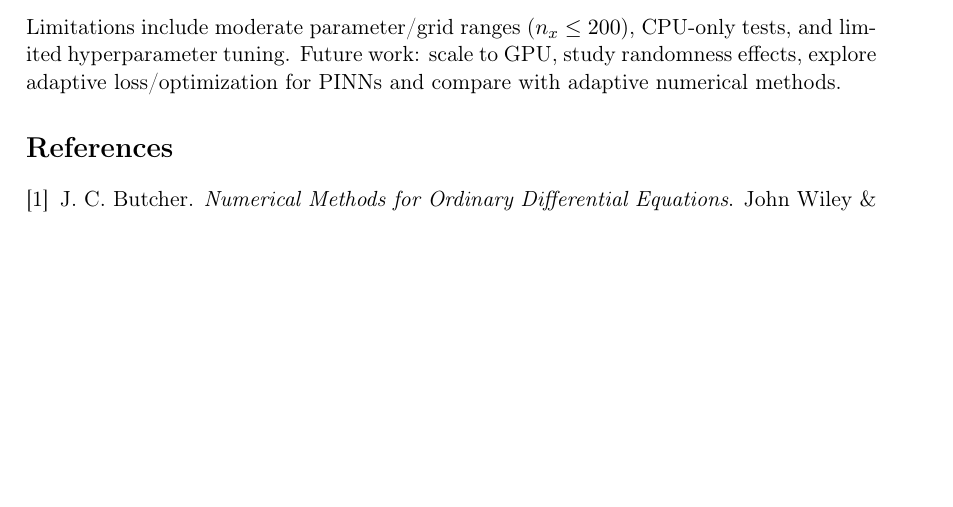
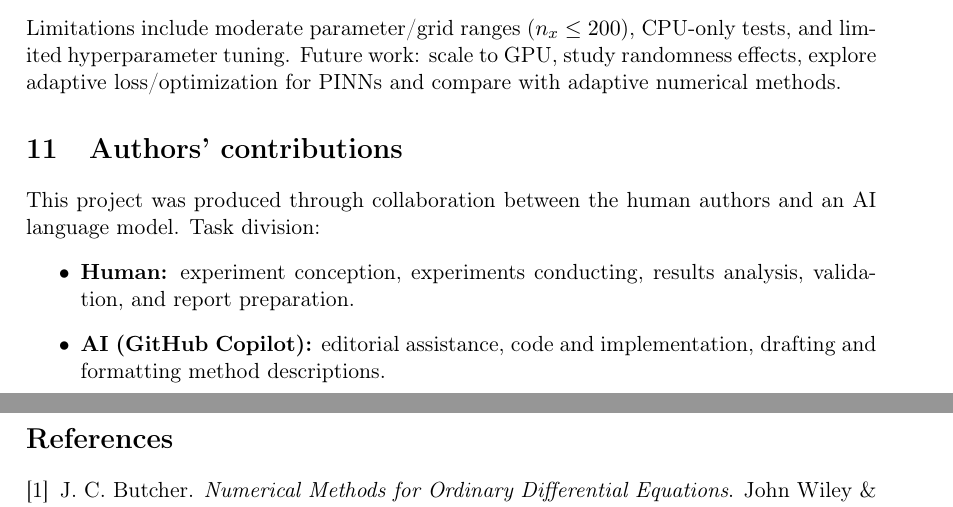
Before and after one commit to nadirean/Innovation-Diffusion-Modeling, a LaTeX paper (report/report.tex): part of page 6 of 6 before the commit and two parts of pages 5 and 6 of 6 after it, the two joined at a grey line, cut so that both start at the same text, the shorter picture padded with empty space. Compiled offline with pdfLaTeX.

Commit message:
Revise report.tex by removing table of contents and adding authors' contributions section

```diff
--- a/report/report.tex
+++ b/report/report.tex
@@ -223,6 +220,13 @@ The project highlights trade-offs: lightweight NNs suit fast inference, while PI
 \subsection*{Limitations and Future Work}
 Limitations include moderate parameter/grid ranges ($n_x \le 200$), CPU-only tests, and limited hyperparameter tuning. Future work: scale to GPU, study randomness effects, explore adaptive loss/optimization for PINNs and compare with adaptive numerical methods.
 
+\section{Authors' contributions}
+This project was produced through collaboration between the human authors and an AI language model. Task division:
+\begin{itemize}
+  \item \textbf{Human:} experiment conception, experiments conducting, results analysis, validation, and report preparation.
+  \item \textbf{AI (GitHub Copilot):} editorial assistance, code and implementation, drafting and formatting method descriptions.
+\end{itemize}
+
 \bibliographystyle{plain}
 \nocite{*}
 \bibliography{bibliography}
```
Also changed, not shown: report/report.pdf, report/report.tex (3 more changed lines).
